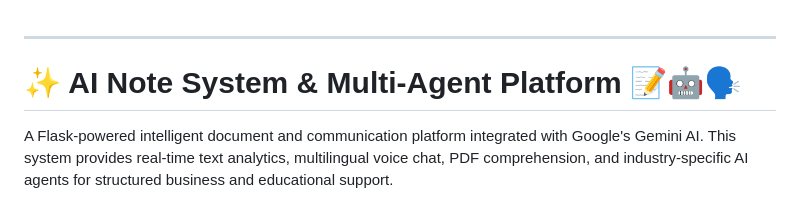
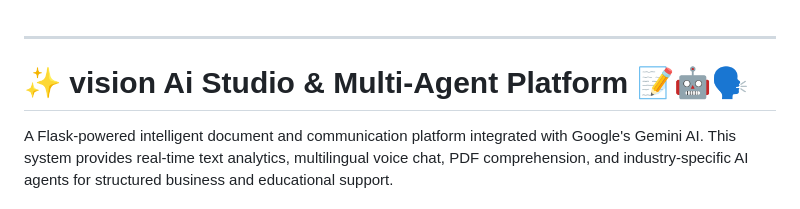
Before and after one commit to Sharadgup/Ai-Research-Assistant-system, a Markdown page: Readme.md, the part around the change. GitHub-like rendering.

```diff
--- a/Readme.md
+++ b/Readme.md
@@ -1,7 +1,7 @@
 
 ---
 
-# ✨ AI Note System & Multi-Agent Platform 📝🤖🗣️
+# ✨ vision Ai Studio & Multi-Agent Platform 📝🤖🗣️
 
 A Flask-powered intelligent document and communication platform integrated with Google's Gemini AI. This system provides real-time text analytics, multilingual voice chat, PDF comprehension, and industry-specific AI agents for structured business and educational support.
 
```
